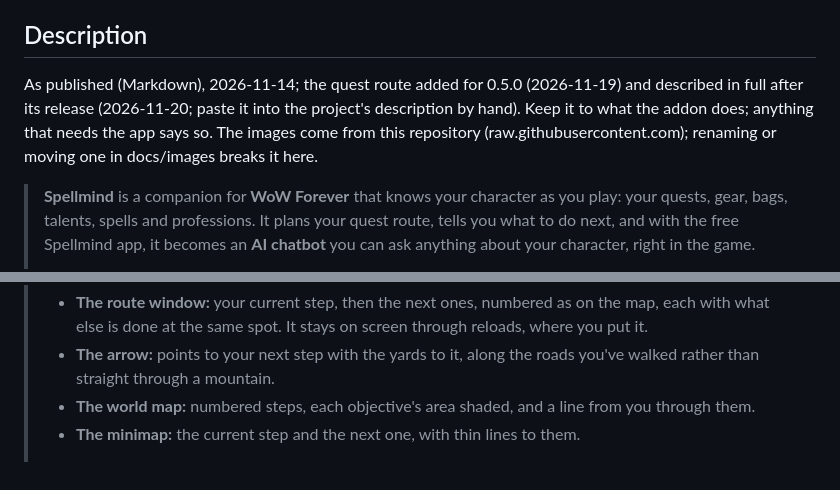
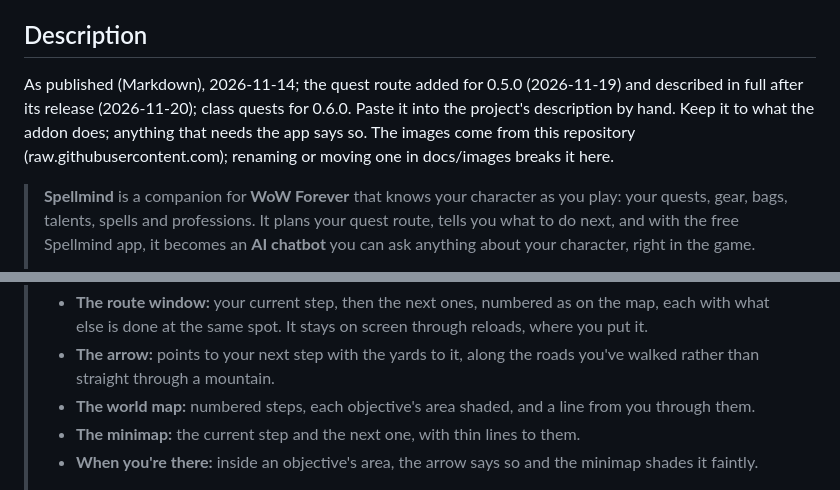
Before and after one commit to jcouser/spellmind, a Markdown page: docs/curseforge.md, 2 parts joined by grey strips. Rendered like a GitHub page.

```diff
--- a/docs/curseforge.md
+++ b/docs/curseforge.md
@@ -32,7 +32,7 @@ Upload `Spellmind-<version>.zip` from the GitHub release, the same file, unchang
 
 ## Description
 
-As published (Markdown), 2026-11-14; the quest route added for 0.5.0 (2026-11-19) and described in full after its release (2026-11-20; paste it into the project's description by hand). Keep it to what the addon does; anything that needs the app says so. The images come from this repository (raw.githubusercontent.com); renaming or moving one in docs/images breaks it here.
+As published (Markdown), 2026-11-14; the quest route added for 0.5.0 (2026-11-19) and described in full after its release (2026-11-20); class quests for 0.6.0. Paste it into the project's description by hand. Keep it to what the addon does; anything that needs the app says so. The images come from this repository (raw.githubusercontent.com); renaming or moving one in docs/images breaks it here.
 
 > **Spellmind** is a companion for **WoW Forever** that knows your character as you play: your quests, gear, bags, talents, spells and professions. It plans your quest route, tells you what to do next, and with the free Spellmind app, it becomes an **AI chatbot** you can ask anything about your character, right in the game.
 >
@@ -60,6 +60,7 @@ As published (Markdown), 2026-11-14; the quest route added for 0.5.0 (2026-11-19
 > - **The arrow:** points to your next step with the yards to it, along the roads you've walked rather than straight through a mountain.
 > - **The world map:** numbered steps, each objective's area shaded, and a line from you through them.
 > - **The minimap:** the current step and the next one, with thin lines to them.
+> - **When you're there:** inside an objective's area, the arrow says so and the minimap shades it faintly.
 >
 > ![The route window in the Wetlands: the current step, the next ones numbered, where to go next and quests elsewhere](https://raw.githubusercontent.com/jcouser/spellmind/main/docs/images/route-wetlands-tracker.png)
 >
```
Also changed, not shown: other parts of docs/curseforge.md (+5 -1 lines), README.md (+13 -1 lines), docs/images/route-class-map.png (added), docs/images/route-class-tab.png (added), docs/images/route-class-window.png (added), docs/images/route-in-area-arrow.png (added), docs/images/route-in-area-minimap.png (added), 6 other files.
